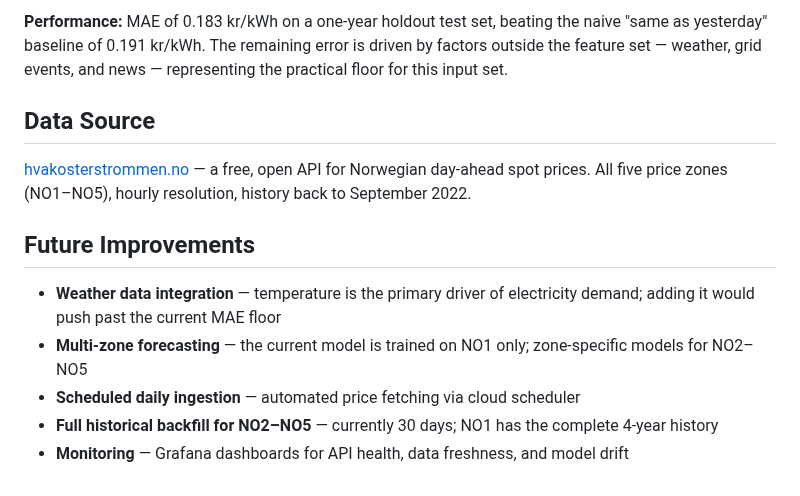
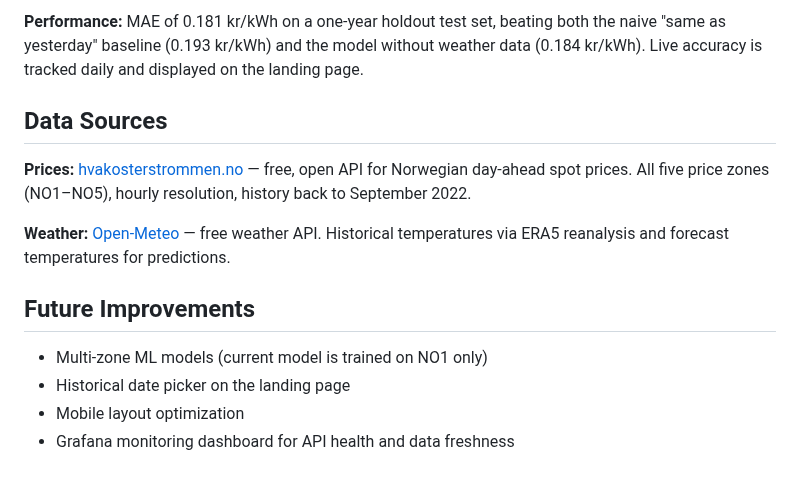
Before and after one commit to bilalgcm/strompris-pipeline, a Markdown page: README.md, the part around one of its changes. Drawn GitHub-style.

```diff
--- a/README.md
+++ b/README.md
@@ -95,14 +111,15 @@ The forecaster predicts the next 24 hours of electricity prices using a gradient
 
-**Performance:** MAE of 0.183 kr/kWh on a one-year holdout test set, beating the naive "same as yesterday" baseline of 0.191 kr/kWh. The remaining error is driven by factors outside the feature set — weather, grid events, and news — representing the practical floor for this input set.
+**Performance:** MAE of 0.181 kr/kWh on a one-year holdout test set, beating both the naive "same as yesterday" baseline (0.193 kr/kWh) and the model without weather data (0.184 kr/kWh). Live accuracy is tracked daily and displayed on the landing page.
 
-## Data Source
+## Data Sources
 
-[hvakosterstrommen.no](https://www.hvakosterstrommen.no/) — a free, open API for Norwegian day-ahead spot prices. All five price zones (NO1–NO5), hourly resolution, history back to September 2022.
+**Prices:** [hvakosterstrommen.no](https://www.hvakosterstrommen.no/) — free, open API for Norwegian day-ahead spot prices. All five price zones (NO1–NO5), hourly resolution, history back to September 2022.
+
+**Weather:** [Open-Meteo](https://open-meteo.com/) — free weather API. Historical temperatures via ERA5 reanalysis and forecast temperatures for predictions.
 
 ## Future Improvements
 
-- **Weather data integration** — temperature is the primary driver of electricity demand; adding it would push past the current MAE floor
-- **Multi-zone forecasting** — the current model is trained on NO1 only; zone-specific models for NO2–NO5
-- **Scheduled daily ingestion** — automated price fetching via cloud scheduler
-- **Full historical backfill for NO2–NO5** — currently 30 days; NO1 has the complete 4-year history
-- **Monitoring** — Grafana dashboards for API health, data freshness, and model drift
+- Multi-zone ML models (current model is trained on NO1 only)
+- Historical date picker on the landing page
+- Mobile layout optimization
+- Grafana monitoring dashboard for API health and data freshness
```
Also changed, not shown: other parts of README.md (+47 -31 lines), docs/dashboard.png.
